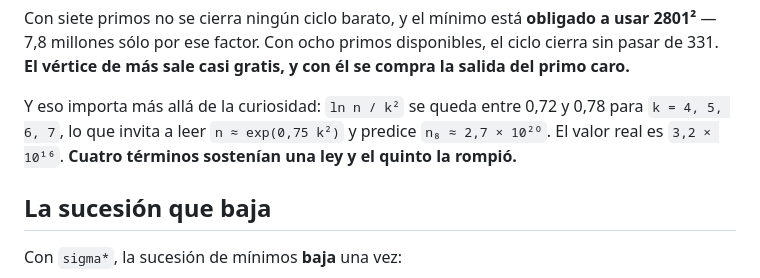
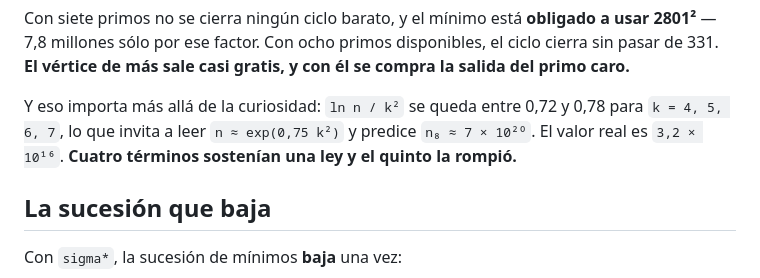
Before and after one commit to jorgell23-sys/covering-digraph-girth, a Markdown page: README.es.md, the part around the change. Rendered like a GitHub page.

```diff
--- a/README.es.md
+++ b/README.es.md
@@ -109,7 +109,7 @@ compra la salida del primo caro.**
 
 Y eso importa más allá de la curiosidad: `ln n / k²` se queda entre 0,72 y 0,78
 para `k = 4, 5, 6, 7`, lo que invita a leer `n ≈ exp(0,75 k²)` y predice
-`n₈ ≈ 2,7 × 10²⁰`. El valor real es `3,2 × 10¹⁶`. **Cuatro términos sostenían una
+`n₈ ≈ 7 × 10²⁰`. El valor real es `3,2 × 10¹⁶`. **Cuatro términos sostenían una
 ley y el quinto la rompió.**
 
 ## La sucesión que baja
```
Also changed, not shown: README.md (+1 -1 lines), RESULT.md (+1 -1 lines).
